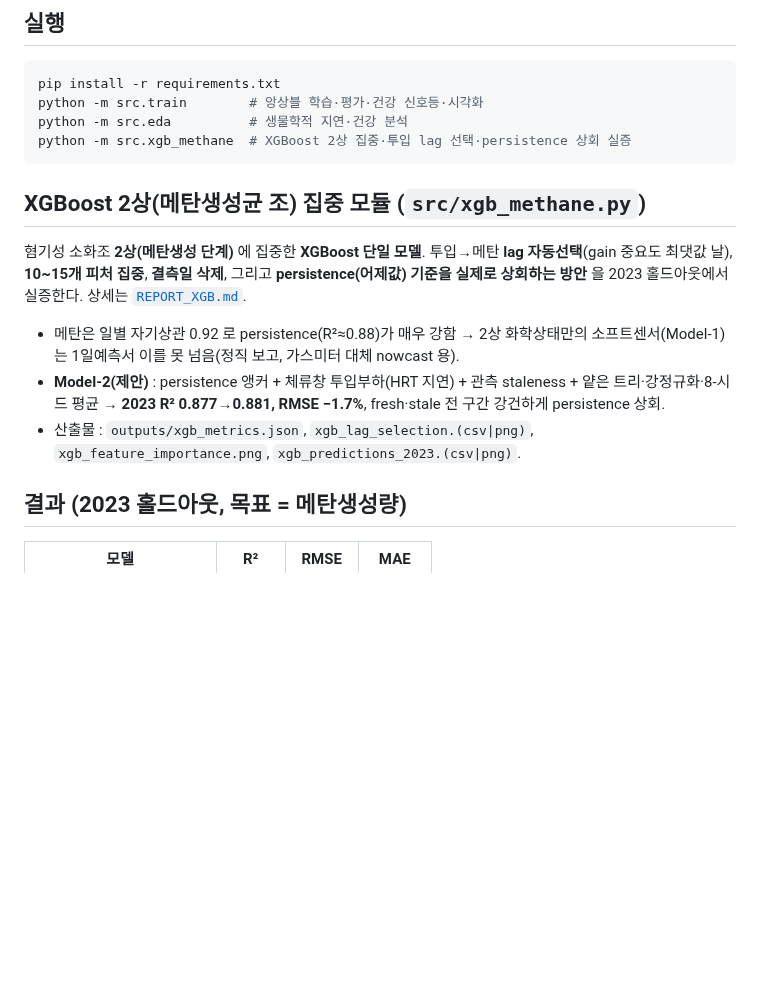
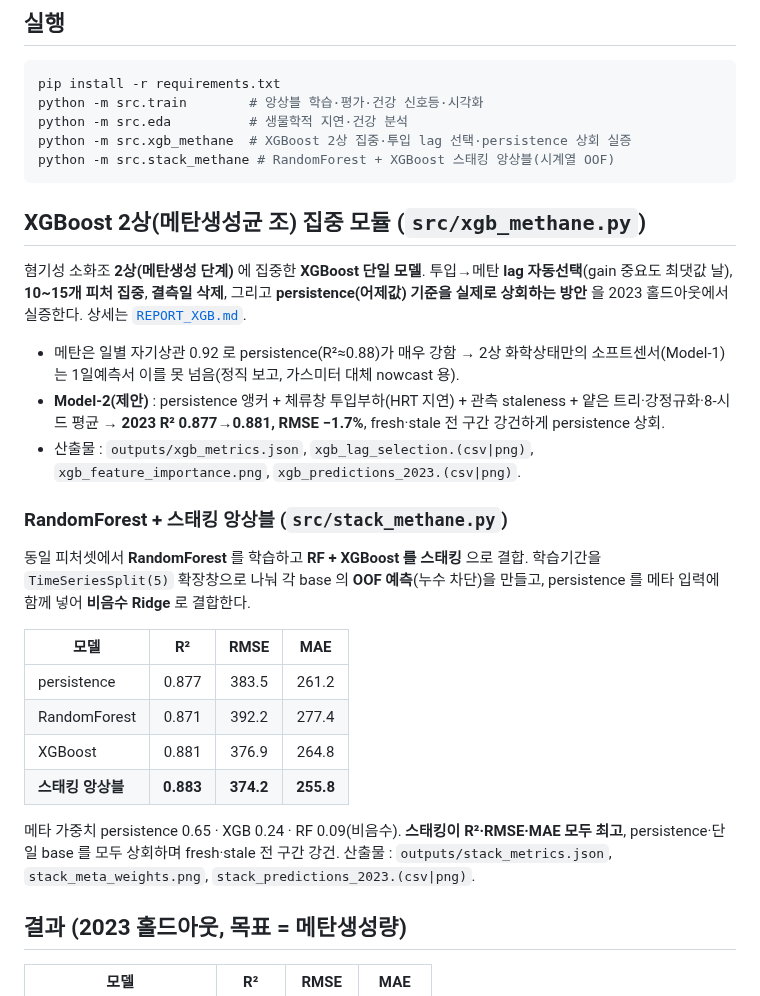
Before and after one commit to my02021327-cell/-, a Markdown page: README.md, the part around the change. GitHub-like rendering; blank space fills up the shorter version.

````diff
--- a/README.md
+++ b/README.md
@@ -58,6 +58,7 @@ pip install -r requirements.txt
 python -m src.train        # 앙상블 학습·평가·건강 신호등·시각화
 python -m src.eda          # 생물학적 지연·건강 분석
 python -m src.xgb_methane  # XGBoost 2상 집중·투입 lag 선택·persistence 상회 실증
+python -m src.stack_methane # RandomForest + XGBoost 스태킹 앙상블(시계열 OOF)
 ```
 
 ## XGBoost 2상(메탄생성균 조) 집중 모듈 (`src/xgb_methane.py`)
@@ -74,6 +75,24 @@ python -m src.xgb_methane  # XGBoost 2상 집중·투입 lag 선택·persistence
   전 구간 강건하게 persistence 상회.
 - 산출물 : `outputs/xgb_metrics.json`, `xgb_lag_selection.(csv|png)`,
   `xgb_feature_importance.png`, `xgb_predictions_2023.(csv|png)`.
+
+### RandomForest + 스태킹 앙상블 (`src/stack_methane.py`)
+
+동일 피처셋에서 **RandomForest** 를 학습하고 **RF + XGBoost 를 스태킹** 으로 결합.
+학습기간을 `TimeSeriesSplit(5)` 확장창으로 나눠 각 base 의 **OOF 예측**(누수 차단)을
+만들고, persistence 를 메타 입력에 함께 넣어 **비음수 Ridge** 로 결합한다.
+
+| 모델 | R² | RMSE | MAE |
+|------|:---:|:---:|:---:|
+| persistence | 0.877 | 383.5 | 261.2 |
+| RandomForest | 0.871 | 392.2 | 277.4 |
+| XGBoost | 0.881 | 376.9 | 264.8 |
+| **스태킹 앙상블** | **0.883** | **374.2** | **255.8** |
+
+메타 가중치 persistence 0.65 · XGB 0.24 · RF 0.09(비음수). **스태킹이 R²·RMSE·MAE
+모두 최고**, persistence·단일 base 를 모두 상회하며 fresh·stale 전 구간 강건.
+산출물 : `outputs/stack_metrics.json`, `stack_meta_weights.png`,
+`stack_predictions_2023.(csv|png)`.
 
 ## 결과 (2023 홀드아웃, 목표 = 메탄생성량)
 
````
Also changed, not shown: REPORT_XGB.md (+34 -1 lines), outputs/stack_meta_weights.png (added), outputs/stack_predictions_2023.png (added), 3 other files.
